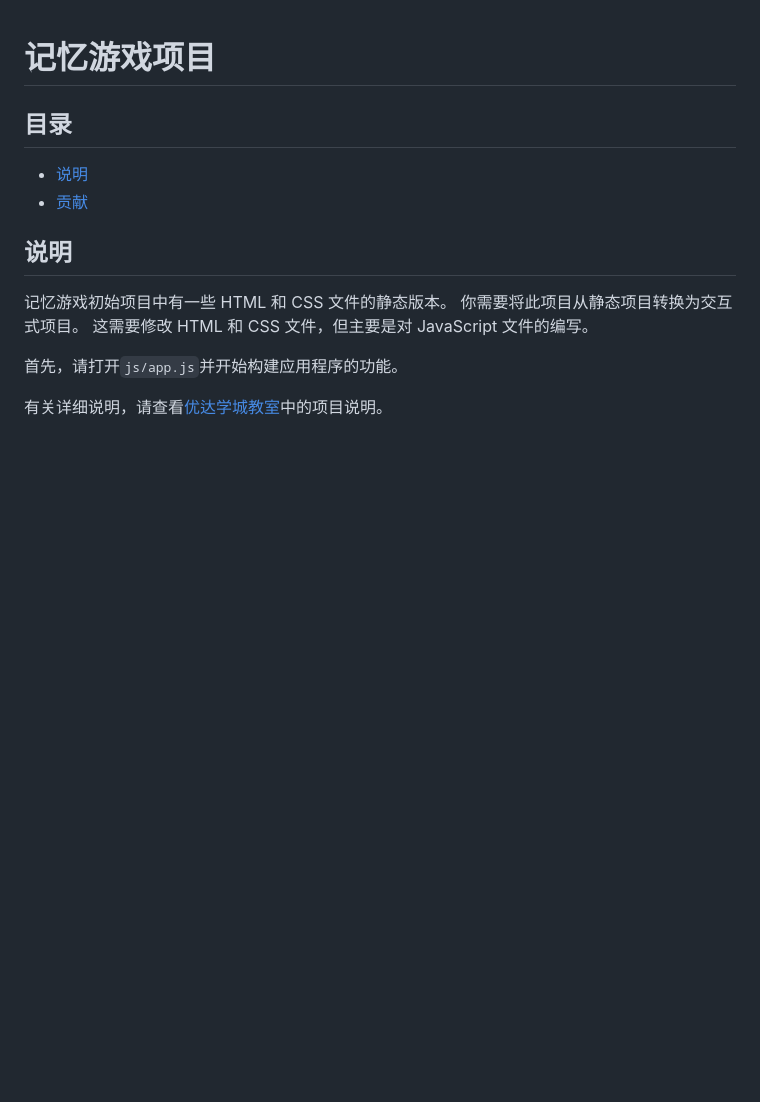
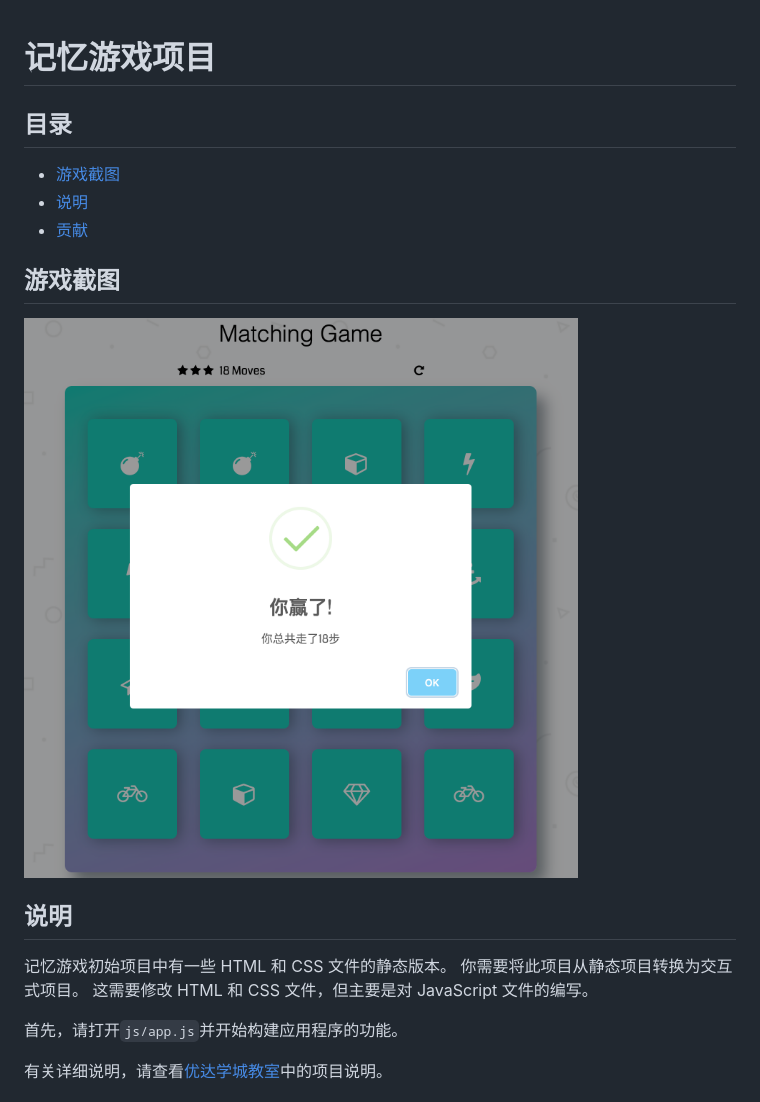
Before and after one commit to miniyk2012/memory-game_zh, a Markdown page: README.md, the part around the change. Drawn GitHub-style; pictures changed too: img/game.png (added); blank space fills up the shorter version.

Commit message:
[docs] 增加游戏截图

```diff
--- a/README.md
+++ b/README.md
@@ -1,9 +1,14 @@
 # 记忆游戏项目
+
 
 ## 目录
 
+- [游戏截图](#游戏截图)
 - [说明](#说明)
 - [贡献](#贡献)
+
+## 游戏截图
+![游戏截图](img/game.png)
 
 ## 说明
 
```
